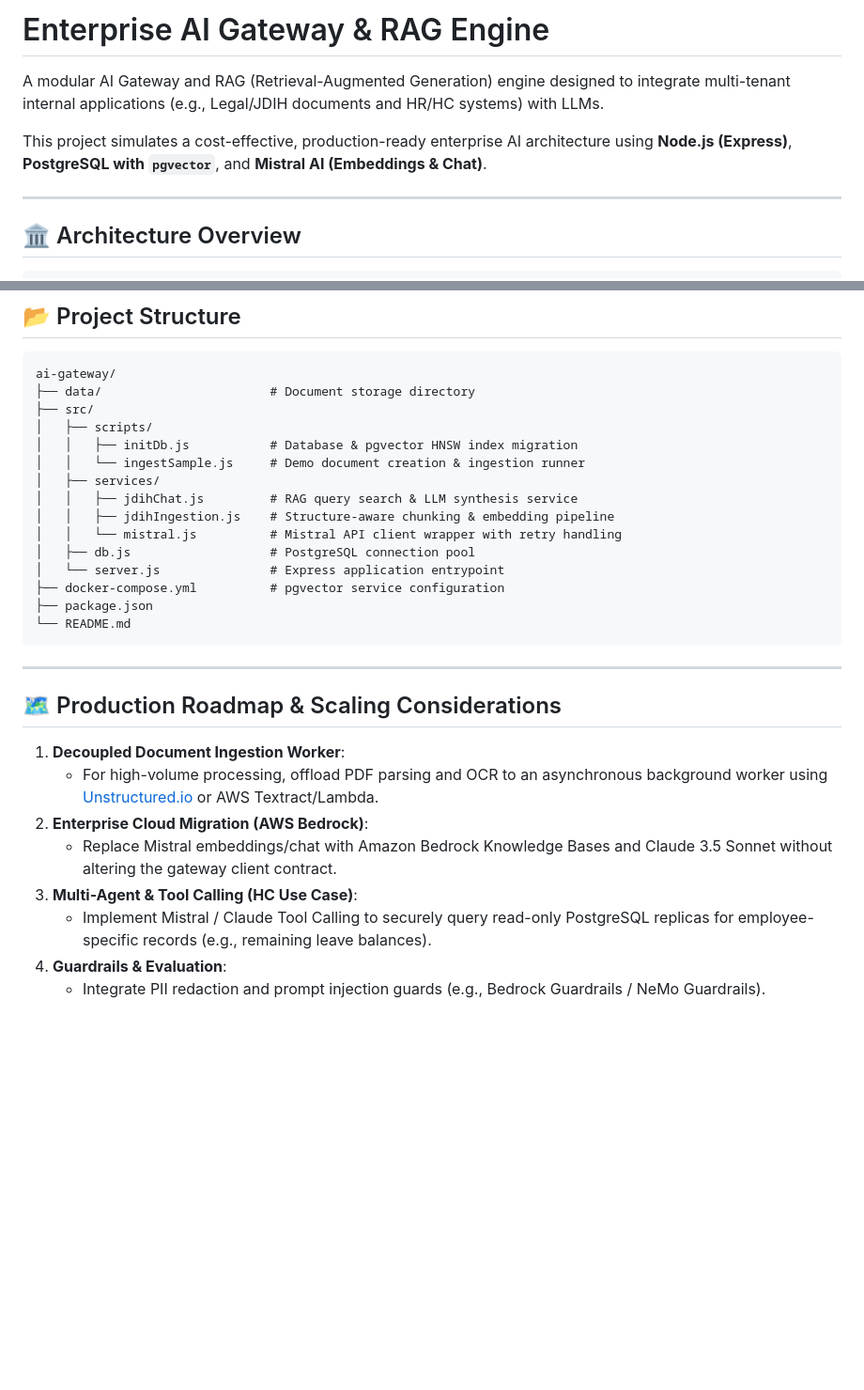
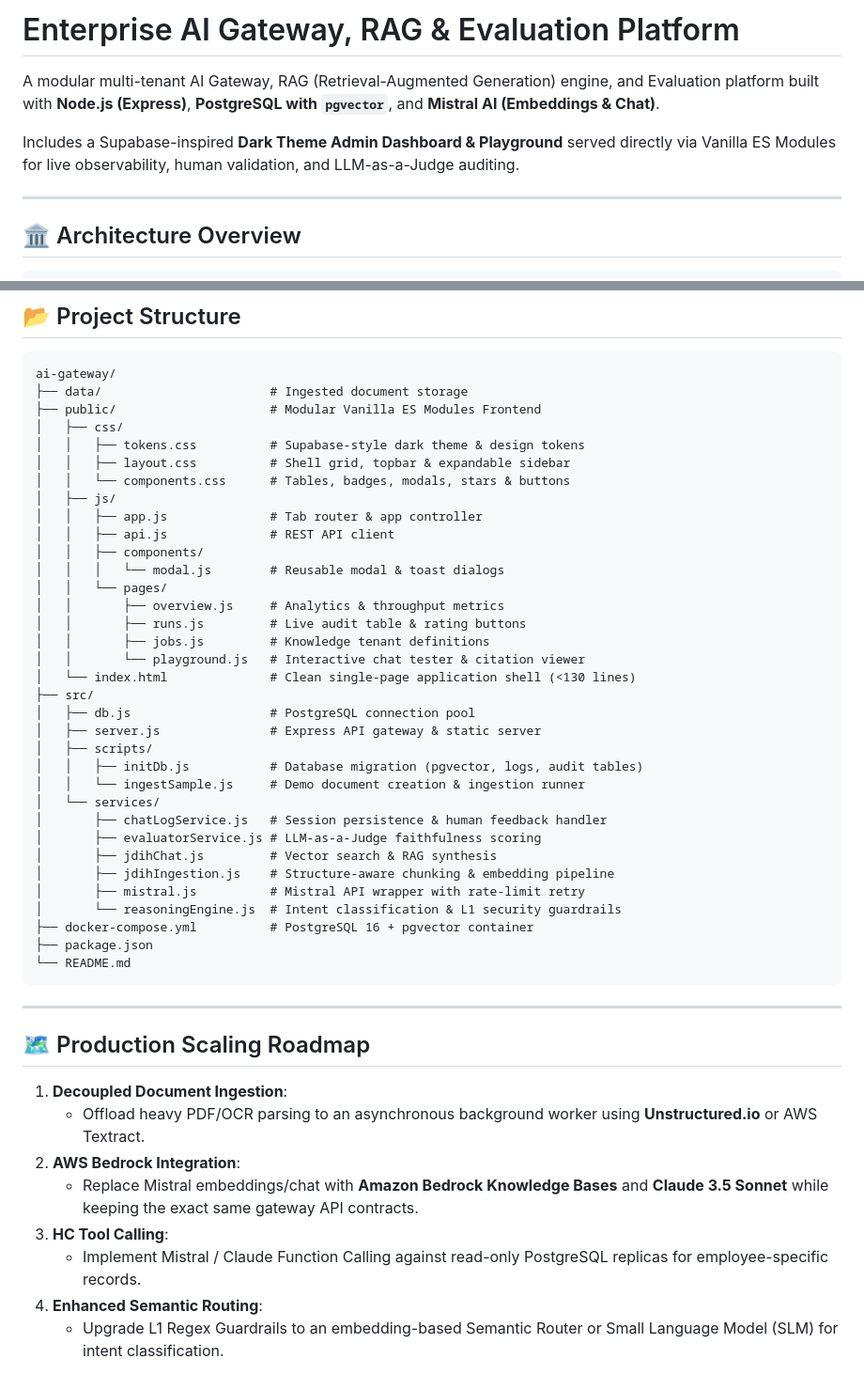
Before and after one commit to riandycandra/ai-gateway-experiment, a Markdown page: README.md, 2 parts joined by grey strips. Shown at 94% size. GitHub-like rendering; blank space fills up the shorter version.

````diff
--- a/README.md
+++ b/README.md
@@ -1,8 +1,8 @@
-# Enterprise AI Gateway & RAG Engine
+# Enterprise AI Gateway, RAG & Evaluation Platform
 
-A modular AI Gateway and RAG (Retrieval-Augmented Generation) engine designed to integrate multi-tenant internal applications (e.g., Legal/JDIH documents and HR/HC systems) with LLMs.
+A modular multi-tenant AI Gateway, RAG (Retrieval-Augmented Generation) engine, and Evaluation platform built with **Node.js (Express)**, **PostgreSQL with `pgvector`**, and **Mistral AI (Embeddings & Chat)**.
 
-This project simulates a cost-effective, production-ready enterprise AI architecture using **Node.js (Express)**, **PostgreSQL with `pgvector`**, and **Mistral AI (Embeddings & Chat)**.
+Includes a Supabase-inspired **Dark Theme Admin Dashboard & Playground** served directly via Vanilla ES Modules for live observability, human validation, and LLM-as-a-Judge auditing.
 
 ---
 
@@ -156,31 +163,50 @@ curl -X POST http://localhost:3000/v1/chat \
 
 ```text
 ai-gateway/
-├── data/                       # Document storage directory
+├── data/                       # Ingested document storage
+├── public/                     # Modular Vanilla ES Modules Frontend
+│   ├── css/
+│   │   ├── tokens.css          # Supabase-style dark theme & design tokens
+│   │   ├── layout.css          # Shell grid, topbar & expandable sidebar
+│   │   └── components.css      # Tables, badges, modals, stars & buttons
+│   ├── js/
+│   │   ├── app.js              # Tab router & app controller
+│   │   ├── api.js              # REST API client
+│   │   ├── components/
+│   │   │   └── modal.js        # Reusable modal & toast dialogs
+│   │   └── pages/
+│   │       ├── overview.js     # Analytics & throughput metrics
+│   │       ├── runs.js         # Live audit table & rating buttons
+│   │       ├── jobs.js         # Knowledge tenant definitions
+│   │       └── playground.js   # Interactive chat tester & citation viewer
+│   └── index.html              # Clean single-page application shell (<130 lines)
 ├── src/
+│   ├── db.js                   # PostgreSQL connection pool
+│   ├── server.js               # Express API gateway & static server
 │   ├── scripts/
-│   │   ├── initDb.js           # Database & pgvector HNSW index migration
+│   │   ├── initDb.js           # Database migration (pgvector, logs, audit tables)
 │   │   └── ingestSample.js     # Demo document creation & ingestion runner
-│   ├── services/
-│   │   ├── jdihChat.js         # RAG query search & LLM synthesis service
-│   │   ├── jdihIngestion.js    # Structure-aware chunking & embedding pipeline
-│   │   └── mistral.js          # Mistral API client wrapper with retry handling
-│   ├── db.js                   # PostgreSQL connection pool
-│   └── server.js               # Express application entrypoint
-├── docker-compose.yml          # pgvector service configuration
+│   └── services/
+│       ├── chatLogService.js   # Session persistence & human feedback handler
+│       ├── evaluatorService.js # LLM-as-a-Judge faithfulness scoring
+│       ├── jdihChat.js         # Vector search & RAG synthesis
+│       ├── jdihIngestion.js    # Structure-aware chunking & embedding pipeline
+│       ├── mistral.js          # Mistral API wrapper with rate-limit retry
+│       └── reasoningEngine.js  # Intent classification & L1 security guardrails
+├── docker-compose.yml          # PostgreSQL 16 + pgvector container
 ├── package.json
 └── README.md
 ```
 
 ---
 
-## 🗺 Production Roadmap & Scaling Considerations
+## 🗺 Production Scaling Roadmap
 
-1. **Decoupled Document Ingestion Worker**:
-   - For high-volume processing, offload PDF parsing and OCR to an asynchronous background worker using [Unstructured.io](https://unstructured.io/) or AWS Textract/Lambda.
-2. **Enterprise Cloud Migration (AWS Bedrock)**:
-   - Replace Mistral embeddings/chat with Amazon Bedrock Knowledge Bases and Claude 3.5 Sonnet without altering the gateway client contract.
-3. **Multi-Agent & Tool Calling (HC Use Case)**:
-   - Implement Mistral / Claude Tool Calling to securely query read-only PostgreSQL replicas for employee-specific records (e.g., remaining leave balances).
-4. **Guardrails & Evaluation**:
-   - Integrate PII redaction and prompt injection guards (e.g., Bedrock Guardrails / NeMo Guardrails).
+1. **Decoupled Document Ingestion**:
+   - Offload heavy PDF/OCR parsing to an asynchronous background worker using **Unstructured.io** or AWS Textract.
+2. **AWS Bedrock Integration**:
+   - Replace Mistral embeddings/chat with **Amazon Bedrock Knowledge Bases** and **Claude 3.5 Sonnet** while keeping the exact same gateway API contracts.
+3. **HC Tool Calling**:
+   - Implement Mistral / Claude Function Calling against read-only PostgreSQL replicas for employee-specific records.
+4. **Enhanced Semantic Routing**:
+   - Upgrade L1 Regex Guardrails to an embedding-based Semantic Router or Small Language Model (SLM) for intent classification.
````
Also changed, not shown: other parts of README.md (+57 -50 lines).
